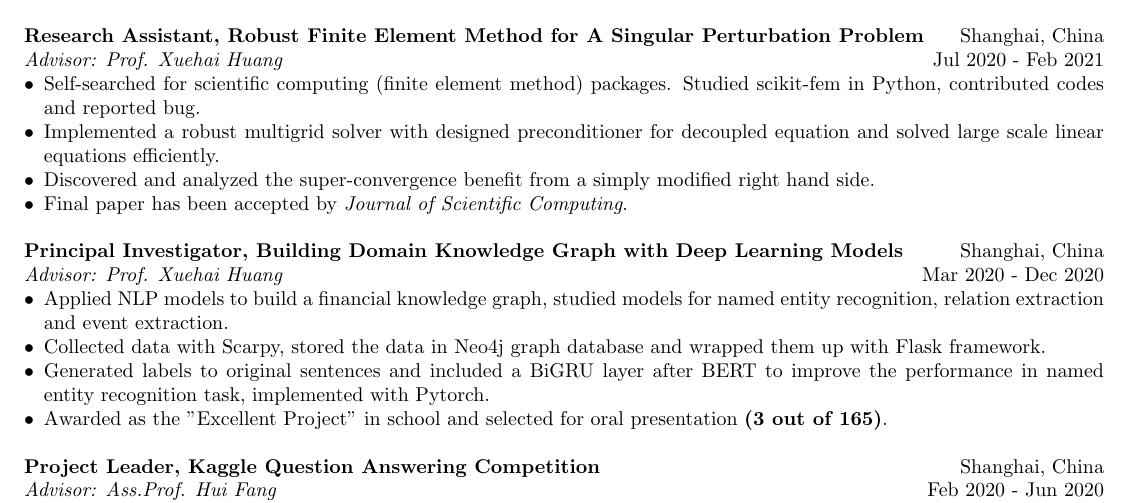
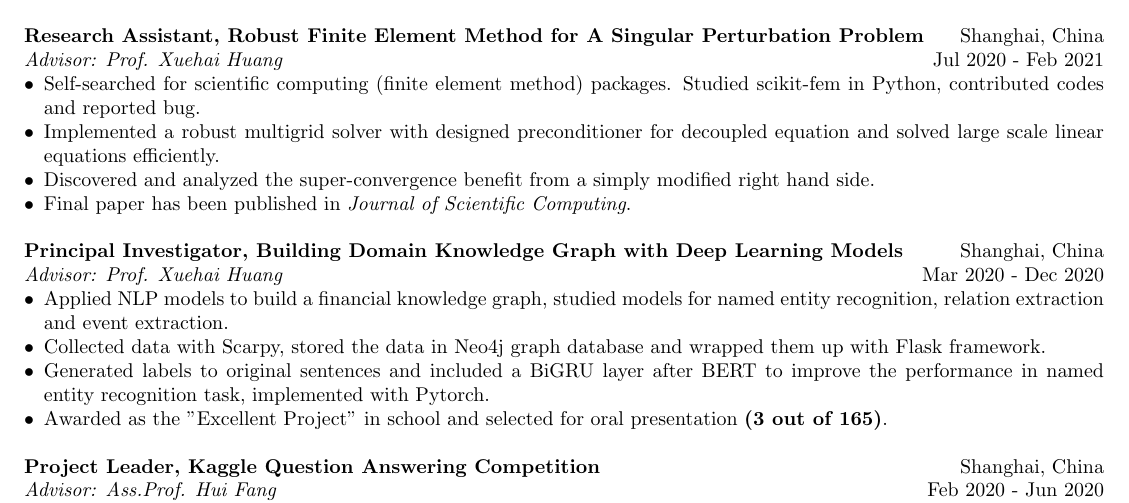
Before and after one commit to YerbaPage/Resume, a LaTeX CV (Yuling_Shi_cv.tex): part of the page, cut so that both start at the same text. Compiled offline with pdfLaTeX.

Commit message:
published

```diff
--- a/Yuling_Shi_cv.tex
+++ b/Yuling_Shi_cv.tex
@@ -107,7 +107,7 @@ A Morley-Wang-Xu element method for a fourth order elliptic singular perturbatio
     \item {Discovered and analyzed the super-convergence benefit from a simply modified right hand side.}
     % \item {Contributed codes and reported bug for the open source package scikit-fem when implementing experiments.}
     % \item {Analyzed and summarized experiment results in paper: A Morley-Wang-Xu element method for a fourth order elliptic singular perturbation problem (accepted by \textit{Journal of Scientific Computing}). \\}
-    \item {Final paper has been accepted by \textit{Journal of Scientific Computing}. \\}
+    \item {Final paper has been published in \textit{Journal of Scientific Computing}. \\}
 \end{itemize}
 
 \noindent \textbf{Principal Investigator, Building Domain Knowledge Graph with Deep Learning Models}  \hfill Shanghai, China
```
Also changed, not shown: Yuling_Shi_cv.pdf.
